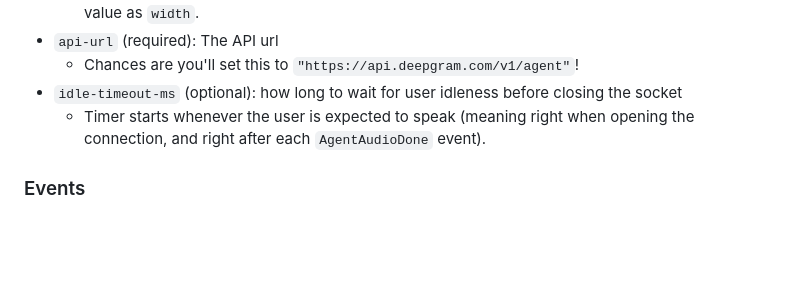
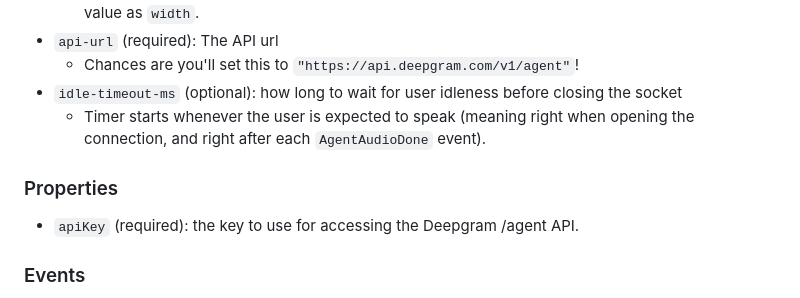
Before and after one commit to deepgram/browser-agent, a Markdown page: README.md, the part around the change. GitHub-like rendering; blank space fills up the shorter version.

Commit message:
📝 add api key mention
Duh!

```diff
--- a/README.md
+++ b/README.md
@@ -61,6 +61,10 @@ Attributes section.
   - Timer starts whenever the user is expected to speak (meaning right when opening the connection,
     and right after each `AgentAudioDone` event).
 
+### Properties
+
+- `apiKey` (required): the key to use for accessing the Deepgram /agent API.
+
 ### Events
 
 As an experimental tech, the `deepgram-agent` element emits a variety of events. You're more likely
```
